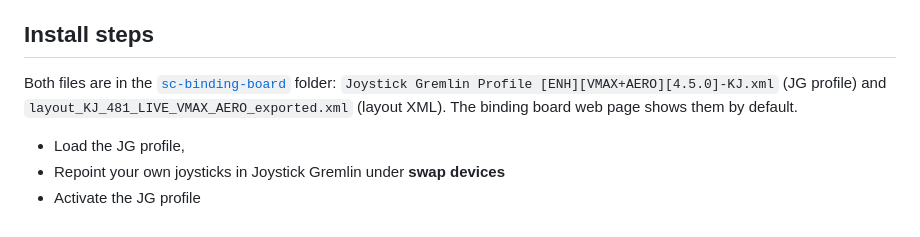
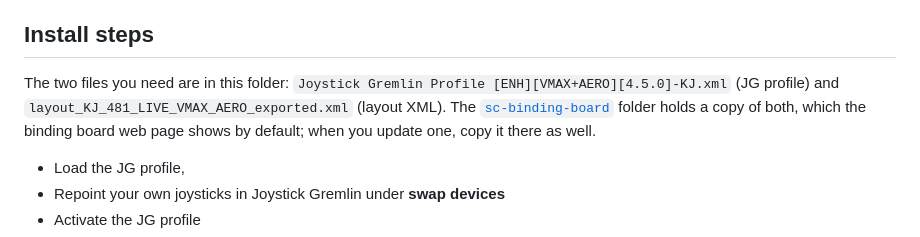
Before and after one commit to jkobierczynski/virpil_aero-vmax, a Markdown page: README.md, the part around the change. Drawn GitHub-style.

```diff
--- a/README.md
+++ b/README.md
@@ -3,7 +3,7 @@
 This configuration is based on **Subliminal's Virpil VMAX Throttle + Aeromax-R Enhanced Star Citizen Bindings**, with changes to accommodate some of my personal preferences.
 
 ## Install steps
-Both files are in the [`sc-binding-board`](sc-binding-board/) folder: `Joystick Gremlin Profile [ENH][VMAX+AERO][4.5.0]-KJ.xml` (JG profile) and `layout_KJ_481_LIVE_VMAX_AERO_exported.xml` (layout XML). The binding board web page shows them by default.
+The two files you need are in this folder: `Joystick Gremlin Profile [ENH][VMAX+AERO][4.5.0]-KJ.xml` (JG profile) and `layout_KJ_481_LIVE_VMAX_AERO_exported.xml` (layout XML). The [`sc-binding-board`](sc-binding-board/) folder holds a copy of both, which the binding board web page shows by default; when you update one, copy it there as well.
 
 - Load the JG profile,
 - Repoint your own joysticks in Joystick Gremlin under **swap devices**
```
